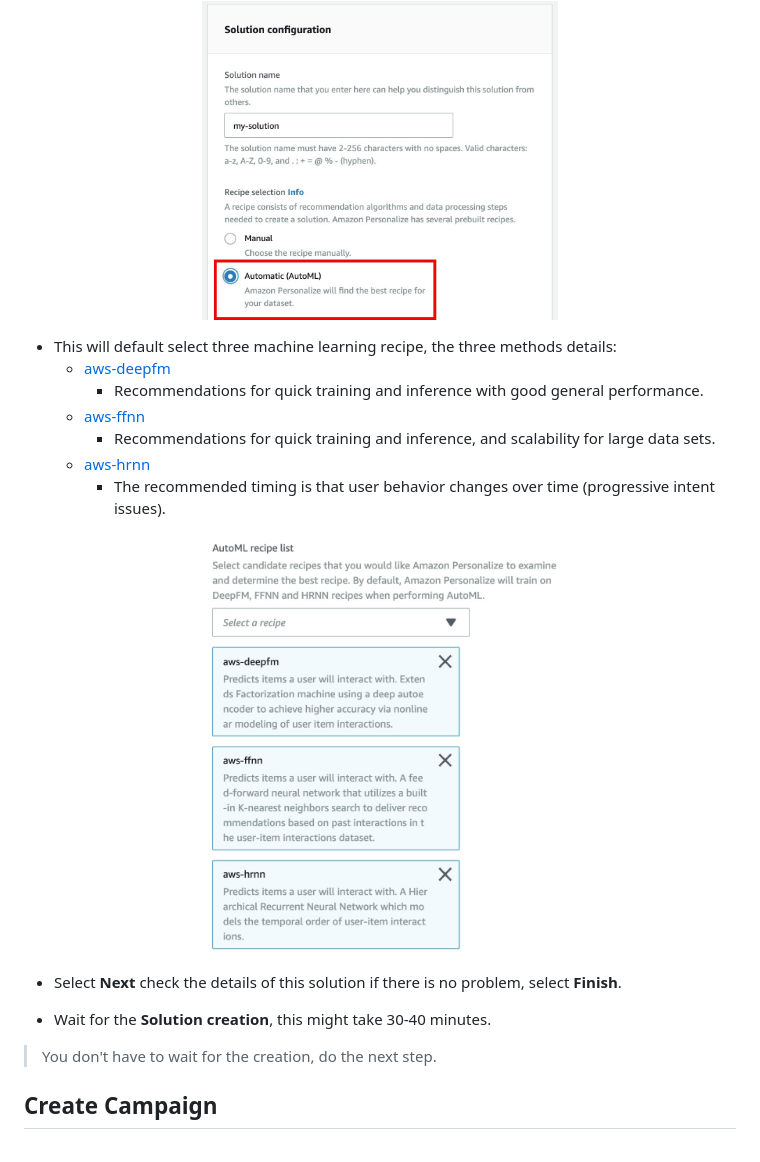
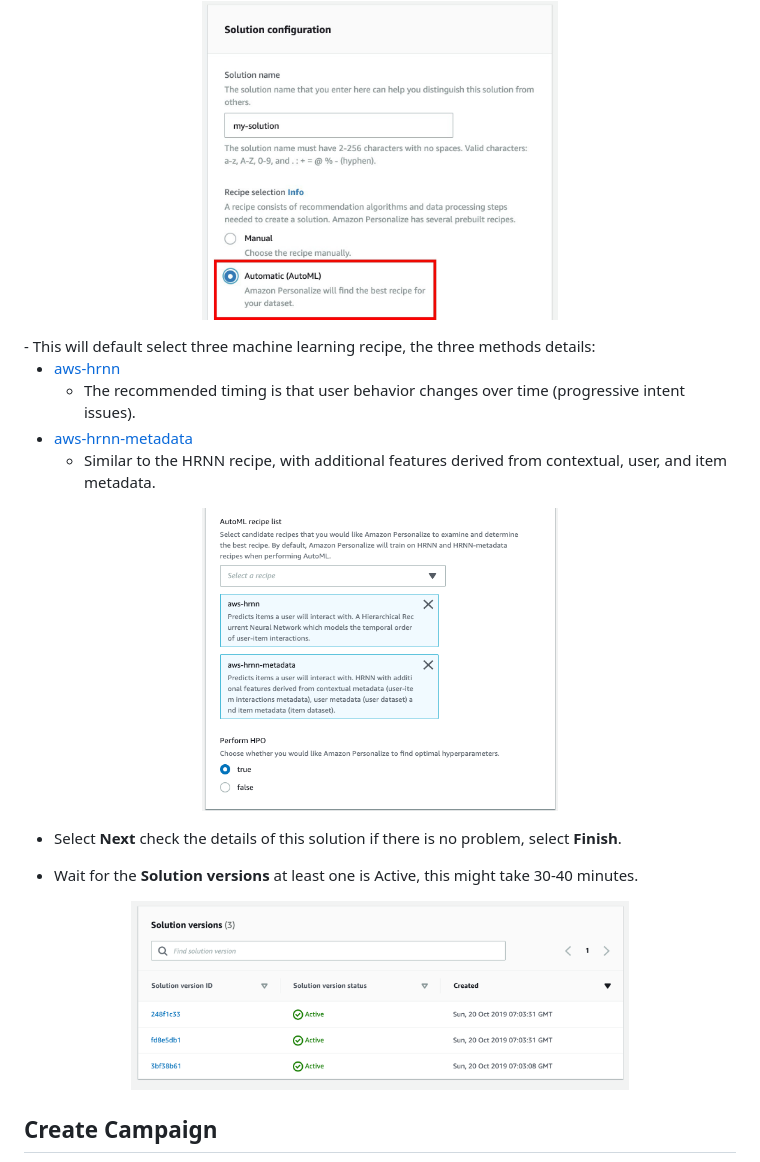
Before and after one commit to LaurenceTW/build-movie-recommendation-engine-with-amazon-personalize, a Markdown page: README.md, the part around the change printed below. Rendered like a GitHub page; pictures changed too: images/08-Personalize-AutoML_recipe.png, images/08-Personalize-Solution-Active.png (added).

Commit message:
revise for console change

```diff
--- a/README.md
+++ b/README.md
@@ -228,14 +224,12 @@ In this part, we are going to create a solution, the advantage of using **Amazon
     <img src="images/07-Personalize-AutoML.jpg" width="50%" height="50%">
 </p>
 </div>
+- This will default select three machine learning recipe, the three methods details:
 
-- This will default select three machine learning recipe, the three methods details:
-    * [aws-deepfm](https://docs.aws.amazon.com/zh_tw/personalize/latest/dg/native-recipe-deepfm.html)
-        * Recommendations for quick training and inference with good general performance.
-    * [aws-ffnn](https://docs.aws.amazon.com/zh_tw/personalize/latest/dg/native-recipe-ffnn.html)
-        * Recommendations for quick training and inference, and scalability for large data sets.
-    * [aws-hrnn](https://docs.aws.amazon.com/personalize/latest/dg/native-recipe-hrnn.html)
-        * The recommended timing is that user behavior changes over time (progressive intent issues).
+- [aws-hrnn](https://docs.aws.amazon.com/personalize/latest/dg/native-recipe-hrnn.html)
+    - The recommended timing is that user behavior changes over time (progressive intent issues).
+- [aws-hrnn-metadata](https://docs.aws.amazon.com/personalize/latest/dg/native-recipe-hrnn-metadata.html)
+    - Similar to the HRNN recipe, with additional features derived from contextual, user, and item metadata.
 
 <div>
 <p align="center">
@@ -243,10 +237,16 @@ In this part, we are going to create a solution, the advantage of using **Amazon
 </p>
 </div>
 
+
 - Select **Next** check the details of this solution if there is no problem, select **Finish**.
 
-- Wait for the **Solution creation**, this might take 30-40 minutes.
-> You don't have to wait for the creation, do the next step.
+- Wait for the **Solution versions** at least one is Active, this might take 30-40 minutes.
+<div>
+<p align="center">
+    <img src="images/08-Personalize-Solution-Active.png" width="70%" height="70%">
+</p>
+</div>
+
 
 ## Create Campaign
 In this part, we are going to the last part of **Amazon Personalize**, generating the recommend page with the solution created at last part.
```
Also changed, not shown: other parts of README.md (+2 -6 lines), images/03-Personalize-Name.png (added).
